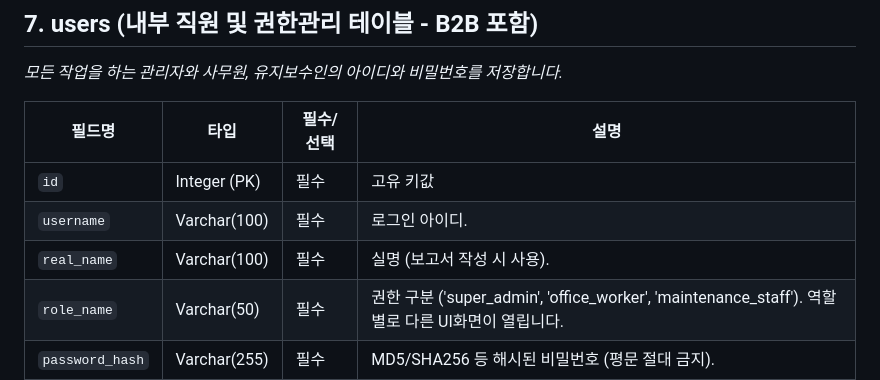
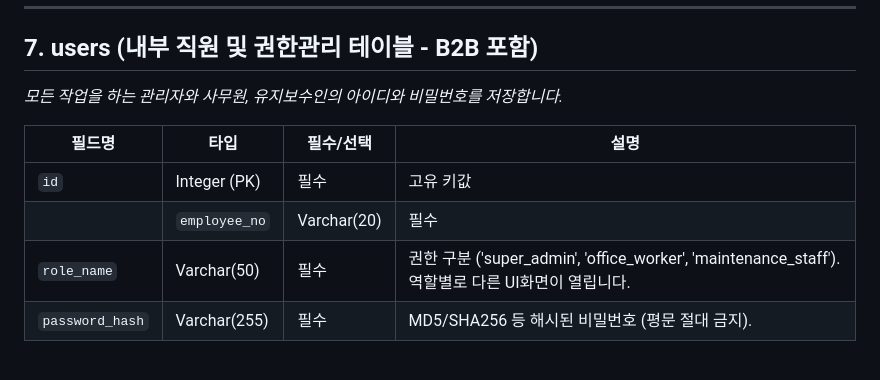
Before and after one commit to uglywolf-lee/rental-management-v2, a Markdown page: FIELDS.md, the part around the change. GitHub-like rendering; blank space fills up the shorter version.

Commit message:
fix:FIELDS.md-users테이블username→employee_no매핑추가

```diff
--- a/FIELDS.md
+++ b/FIELDS.md
@@ -136,8 +136,7 @@
 | 필드명 | 타입 | 필수/선택 | 설명 |
 |---|---|---|---|
 | `id` | Integer (PK) | 필수 | 고유 키값 |
-| `username` | Varchar(100) | 필수 | 로그인 아이디. |
-| `real_name` | Varchar(100) | 필수 | 실명 (보고서 작성 시 사용). |
+|| `employee_no` | Varchar(20) | 필수 | 사원고용번호EMP-001 형식 고정 — team_management.html의사번과 매핑됨 ||
 | `role_name` | Varchar(50) | 필수 | 권한 구분 ('super_admin', 'office_worker', 'maintenance_staff'). 역할별로 다른 UI화면이 열립니다. |
 | `password_hash` | Varchar(255) | 필수 | MD5/SHA256 등 해시된 비밀번호 (평문 절대 금지). |
 
```
